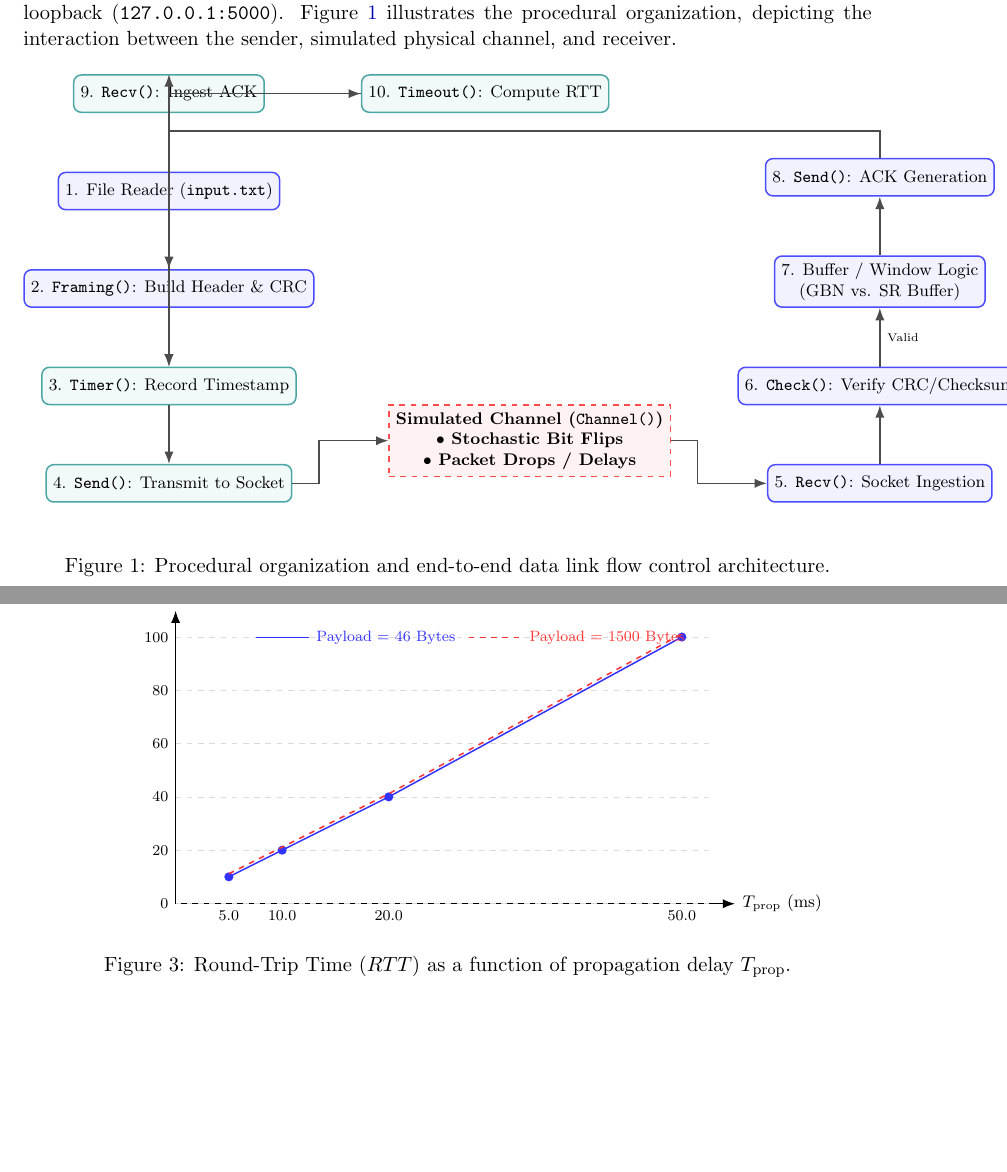
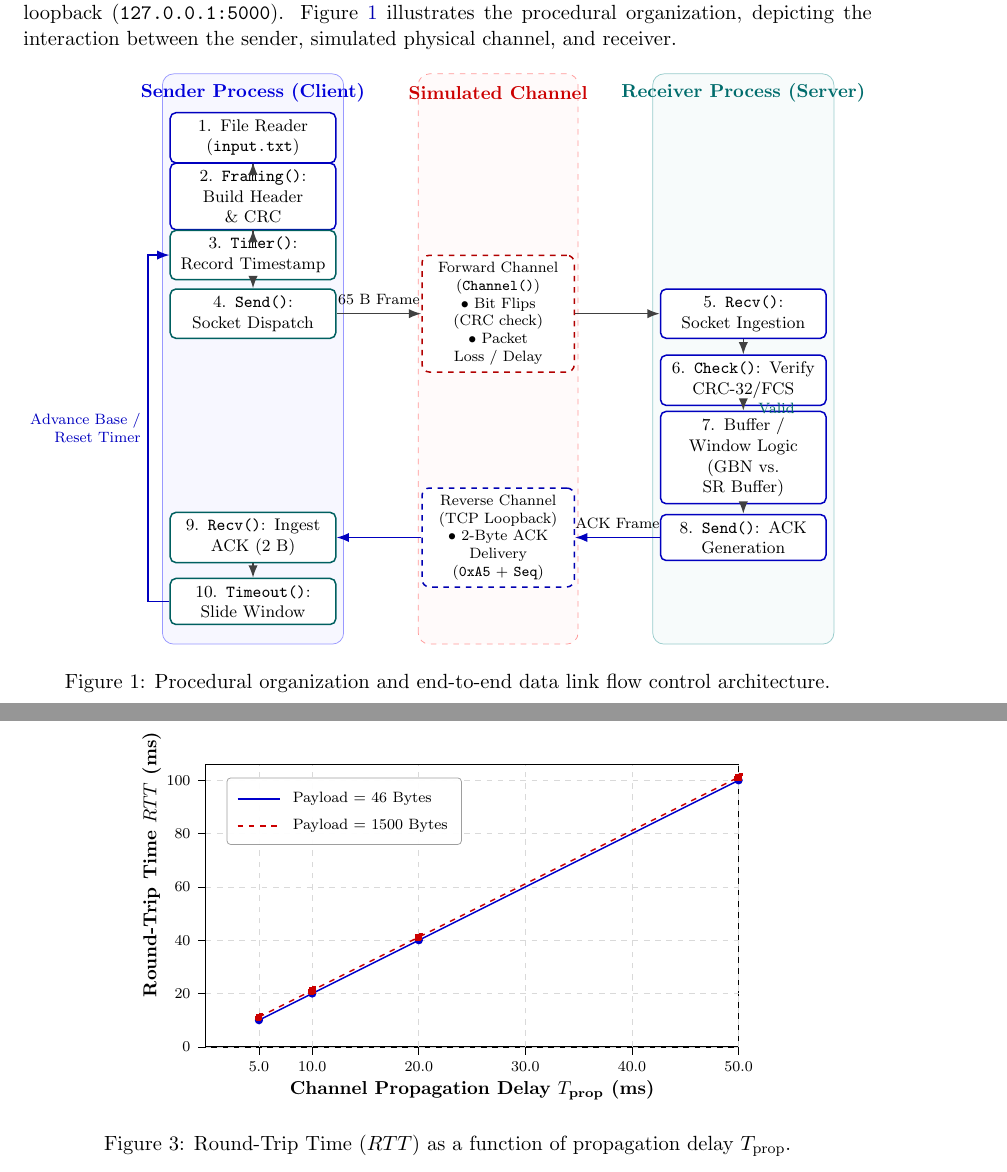
Before and after one commit to mandeep-shaw-1729/Networks-Lab, a LaTeX problem sheet (Assignment2/report.tex): two parts of pages 6 and 10 of 15, joined at a grey line, cut so that both start at the same text, the shorter picture padded with empty space. Compiled offline with pdfLaTeX.

Commit message:
Latex Alignment corrected

```diff
--- a/Assignment2/report.tex
+++ b/Assignment2/report.tex
@@ -8,11 +8,11 @@
 \usepackage{tabularx}
 \usepackage{listings}
 \usepackage{xcolor}
+\usepackage{float}
+\usepackage{fancyhdr}
+\usepackage{tikz}
+\usetikzlibrary{shapes,arrows.meta,positioning,decorations.pathreplacing,calc,backgrounds,plotmarks}
 \usepackage{hyperref}
-\usepackage{fancyhdr}
-\usepackage{float}
-\usepackage{tikz}
-\usetikzlibrary{shapes,arrows.meta,positioning,decorations.pathreplacing,calc}
 
 % --- Hyperref Setup ---
 \hypersetup{
@@ -231,43 +233,65 @@ The system is organized into a modular client-server socket pipeline operating o
 \begin{figure}[H]
     \centering
     \begin{tikzpicture}[
-        node distance=1.1cm and 1.8cm,
-        box/.style={rectangle, draw=blue!70, fill=blue!5, thick, rounded corners, minimum height=0.7cm, minimum width=3.2cm, font=\footnotesize, align=center},
-        proc/.style={rectangle, draw=teal!70, fill=teal!5, thick, rounded corners, minimum height=0.7cm, minimum width=3.2cm, font=\footnotesize, align=center},
-        chan/.style={rectangle, draw=red!70, fill=red!5, thick, dashed, minimum height=1.0cm, minimum width=3.6cm, font=\footnotesize\bfseries, align=center},
-        arrow/.style={-Latex, thick, draw=black!70}
+        font=\footnotesize,
+        >=Latex,
+        block/.style={rectangle, draw=blue!75!black, fill=white, thick, rounded corners=3pt, minimum height=0.72cm, text width=2.85cm, align=center},
+        proc/.style={rectangle, draw=teal!75!black, fill=white, thick, rounded corners=3pt, minimum height=0.72cm, text width=2.85cm, align=center},
+        chan/.style={rectangle, draw=red!70!black, fill=white, thick, dashed, rounded corners=4pt, minimum height=1.15cm, text width=2.6cm, align=center, font=\scriptsize},
+        arrow/.style={->, thick, draw=black!75},
+        retarrow/.style={->, thick, draw=blue!75!black}
     ]
-        % Sender Column
-        \node[box] (input) {1. File Reader (\texttt{input.txt})};
-        \node[box, below=of input] (frame) {2. \texttt{Framing()}: Build Header \& CRC};
-        \node[proc, below=of frame] (timer) {3. \texttt{Timer()}: Record Timestamp};
-        \node[proc, below=of timer] (send) {4. \texttt{Send()}: Transmit to Socket};
+        % ==================== BACKGROUND CONTAINERS ====================
+        \begin{scope}[on background layer]
+            \draw[draw=blue!40, fill=blue!3, rounded corners=6pt] (0.0, -4.9) rectangle (3.4, 5.8);
+            \draw[draw=red!40, fill=red!2, dashed, rounded corners=6pt] (4.8, -4.9) rectangle (7.8, 5.8);
+            \draw[draw=teal!40, fill=teal!3, rounded corners=6pt] (9.2, -4.9) rectangle (12.6, 5.8);
+        \end{scope}
 
-        % Channel Middle
-        \node[chan, right=of send, yshift=0.8cm] (channel) {Simulated Channel (\texttt{Channel()})\\$\bullet$ Stochastic Bit Flips\\$\bullet$ Packet Drops / Delays};
+        % Container Header Labels
+        \node[font=\bfseries\small, text=blue!85!black] at (1.7, 5.45) {Sender Process (Client)};
+        \node[font=\bfseries\small, text=red!80!black]  at (6.3, 5.45) {Simulated Channel};
+        \node[font=\bfseries\small, text=teal!85!black] at (10.9, 5.45) {Receiver Process (Server)};
 
-        % Receiver Column
-        \node[box, right=of channel, yshift=-0.8cm] (recv) {5. \texttt{Recv()}: Socket Ingestion};
-        \node[box, above=of recv] (check) {6. \texttt{Check()}: Verify CRC/Checksum};
-        \node[box, above=of check] (buf) {7. Buffer / Window Logic\\(GBN vs. SR Buffer)};
-        \node[box, above=of buf] (ack) {8. \texttt{Send()}: ACK Generation};
+        % ==================== SENDER (x = 1.7) ====================
+        \node[block] (input) at (1.7, 4.6) {1. File Reader (\texttt{input.txt})};
+        \node[block] (frame) at (1.7, 3.5) {2. \texttt{Framing()}: Build Header \& CRC};
+        \node[proc]  (timer) at (1.7, 2.4) {3. \texttt{Timer()}: Record Timestamp};
+        \node[proc]  (send)  at (1.7, 1.3) {4. \texttt{Send()}: Socket Dispatch};
 
-        % Sender ACK Handling
-        \node[proc, above=of input] (srecv) {9. \texttt{Recv()}: Ingest ACK};
-        \node[proc, right=of srecv] (tout) {10. \texttt{Timeout()}: Compute RTT};
+        \node[proc]  (srecv) at (1.7, -2.9) {9. \texttt{Recv()}: Ingest ACK (2 B)};
+        \node[proc]  (tout)  at (1.7, -4.1) {10. \texttt{Timeout()}: Slide Window};
 
-        % Connections
+        % ==================== CHANNEL (x = 6.3) ====================
+        \node[chan] (fwd_chan) at (6.3, 1.3) {Forward Channel\\(\texttt{Channel()})\\$\bullet$ Bit Flips (CRC check)\\$\bullet$ Packet Loss / Delay};
+        \node[chan, draw=blue!70!black] (rev_chan) at (6.3, -2.9) {Reverse Channel\\(TCP Loopback)\\$\bullet$ 2-Byte ACK Delivery\\(\texttt{0xA5} + \texttt{Seq})};
+
+        % ==================== RECEIVER (x = 10.9) ====================
+        \node[block] (rrecv)  at (10.9, 1.3) {5. \texttt{Recv()}: Socket Ingestion};
+        \node[block] (check)  at (10.9, 0.05) {6. \texttt{Check()}: Verify CRC-32/FCS};
+        \node[block] (buf)    at (10.9, -1.4) {7. Buffer / Window Logic\\(GBN vs. SR Buffer)};
+        \node[block] (ack)    at (10.9, -2.9) {8. \texttt{Send()}: ACK Generation};
+
+        % ==================== FORWARD PATH ====================
         \draw[arrow] (input) -- (frame);
         \draw[arrow] (frame) -- (timer);
         \draw[arrow] (timer) -- (send);
-        \draw[arrow] (send.east) -- ++(0.5,0) |- (channel.west);
-        \draw[arrow] (channel.east) -| ++(0.5,-0.8) -- (recv.west);
-        \draw[arrow] (recv) -- (check);
-        \draw[arrow] (check) -- node[right, font=\tiny] {Valid} (buf);
+        \draw[arrow] (send) -- node[above=1pt, font=\scriptsize] {65 B Frame} (fwd_chan);
+        \draw[arrow] (fwd_chan) -- (rrecv);
+        \draw[arrow] (rrecv) -- (check);
+        \draw[arrow] (check) -- node[right=4pt, font=\scriptsize, text=teal!80!black] {Valid} (buf);
         \draw[arrow] (buf) -- (ack);
-        \draw[arrow] (ack.north) -- ++(0,0.5) -| (srecv.north);
+
+        % ==================== REVERSE / ACK PATH ====================
+        \draw[retarrow] (ack) -- node[above=1pt, font=\scriptsize] {ACK Frame} (rev_chan);
+        \draw[retarrow] (rev_chan) -- (srecv);
         \draw[arrow] (srecv) -- (tout);
-        \draw[arrow] (tout) -| (timer);
+
+        % Feedback to Window / Timer
+        \draw[arrow, blue!75!black] (tout.west) -- ++(-0.4,0) |-
+            node[pos=0.25, left, font=\scriptsize, align=right] {Advance Base /\\Reset Timer}
+            (timer.west);
+
     \end{tikzpicture}
     \caption{Procedural organization and end-to-end data link flow control architecture.}
     \label{fig:arch_diagram}
@@ -496,30 +522,43 @@ Table~\ref{tab:test1_rtt} summarizes the empirical timing breakdown across varyi
 
 \begin{figure}[H]
     \centering
-    \begin{tikzpicture}
-        \draw[thick, -Latex] (0,0) -- (10.5,0) node[right, font=\footnotesize] {$T_{\text{prop}}$ (ms)};
-        \draw[thick, -Latex] (0,0) -- (0,5.5) node[above, font=\footnotesize] {Round-Trip Time $RTT$ (ms)};
+    \begin{tikzpicture}[font=\footnotesize]
+        % --- GRID & AXIS BOX ---
+        \draw[thick] (0.8, 0) rectangle (10.8, 5.3);
 
-        % Y ticks (0 to 110 ms, scale: 1 cm = 20 ms)
+        % Horizontal grid lines & Y ticks (0 to 100 ms, scale: 1 cm = 20 ms)
         \foreach \y/\val in {0/0, 1/20, 2/40, 3/60, 4/80, 5/100} {
-            \draw (0,\y) node[left, font=\scriptsize] {\val};
-            \draw[dashed, black!15] (0,\y) -- (10.0,\y);
+            \draw[dashed, black!15] (0.8, \y) -- (10.8, \y);
+            \draw (0.8, \y) -- (0.65, \y) node[left, font=\scriptsize] {\val};
         }
 
-        % X ticks (5, 10, 20, 50 ms) -> x coordinates: 1.0, 2.0, 4.0, 9.5
-        \draw (1.0, 0) node[below, font=\scriptsize] {5.0};
-        \draw (2.0, 0) node[below, font=\scriptsize] {10.0};
-        \draw (4.0, 0) node[below, font=\scriptsize] {20.0};
-        \draw (9.5, 0) node[below, font=\scriptsize] {50.0};
+        % Vertical grid lines & X ticks (scale: 1 cm = 5 ms -> coords 0.8 to 10.8)
+        \foreach \x/\val in {1.8/5.0, 2.8/10.0, 4.8/20.0, 6.8/30.0, 8.8/40.0, 10.8/50.0} {
+            \draw[dashed, black!15] (\x, 0) -- (\x, 5.3);
+            \draw (\x, 0) -- (\x, -0.15) node[below, font=\scriptsize] {\val};
+        }
 
-        % Curve 1: Payload 46 B (y = RTT/20)
-        % (1.0, 0.505), (2.0, 1.005), (4.0, 2.005), (9.5, 5.005)
-        \draw[thick, blue!80, mark=*] plot coordinates {(1.0, 0.505) (2.0, 1.005) (4.0, 2.005) (9.5, 5.005)};
+        % Axis Labels
+        \node[below=14pt, font=\small\bfseries] at (5.8, 0) {Channel Propagation Delay $T_{\text{prop}}$ (ms)};
+        \node[above=22pt, font=\small\bfseries, rotate=90] at (0.1, 2.65) {Round-Trip Time $RTT$ (ms)};
 
-        % Curve 2: Payload 1500 B
-        % (1.0, 0.563), (2.0, 1.063), (4.0, 2.063), (9.5, 5.063)
-        \draw[thick, red!80, dashed, mark=square*] plot coordinates {(1.0, 0.563) (2.0, 1.063) (4.0, 2.063) (9.5, 5.063)};
+        % --- PLOTS ---
+        % Payload 46 B: (5, 10.104) -> (1.8, 0.505), (10, 20.104) -> (2.8, 1.005), (20, 40.104) -> (4.8, 2.005), (50, 100.104) -> (10.8, 5.005)
+        \draw[thick, blue!80!black, mark=*, mark size=1.8pt] plot coordinates {
+            (1.8, 0.505) (2.8, 1.005) (4.8, 2.005) (10.8, 5.005)
+        };
 
-        % Legend
-        \draw[thick, blue!80] (1.5, 5.0) -- (2.5, 5.0) node[right, font=\scriptsize] {Payload = 46 Bytes};
-        \draw[thick, red!80, dashed] (5.5, 5.0) -- (6.5, 5.0) node[right, font=\scriptsize] {Payload = 1500 Bytes};
+        % Payload 1500 B: (5, 11.267) -> (1.8, 0.563), (10, 21.267) -> (2.8, 1.063), (20, 41.267) -> (4.8, 2.063), (50, 101.267) -> (10.8, 5.063)
+        \draw[thick, red!80!black, dashed, mark=square*, mark size=1.8pt] plot coordinates {
+            (1.8, 0.563) (2.8, 1.063) (4.8, 2.063) (10.8, 5.063)
+        };
+
+        % --- LEGEND BOX (Top-Left) ---
+        \draw[fill=white, draw=black!40, rounded corners=2pt, opacity=0.95] (1.2, 3.8) rectangle (5.6, 5.05);
+        \begin{scope}[font=\scriptsize]
+            \draw[thick, blue!80!black, mark=*, mark size=1.5pt] (1.4, 4.65) -- (2.2, 4.65);
+            \node[right] at (2.3, 4.65) {Payload = 46 Bytes};
+
+            \draw[thick, red!80!black, dashed, mark=square*, mark size=1.5pt] (1.4, 4.15) -- (2.2, 4.15);
+            \node[right] at (2.3, 4.15) {Payload = 1500 Bytes};
+        \end{scope}
```
Also changed, not shown: Assignment2/report.pdf (added), Assignment2/report.tex (126 more changed lines).
